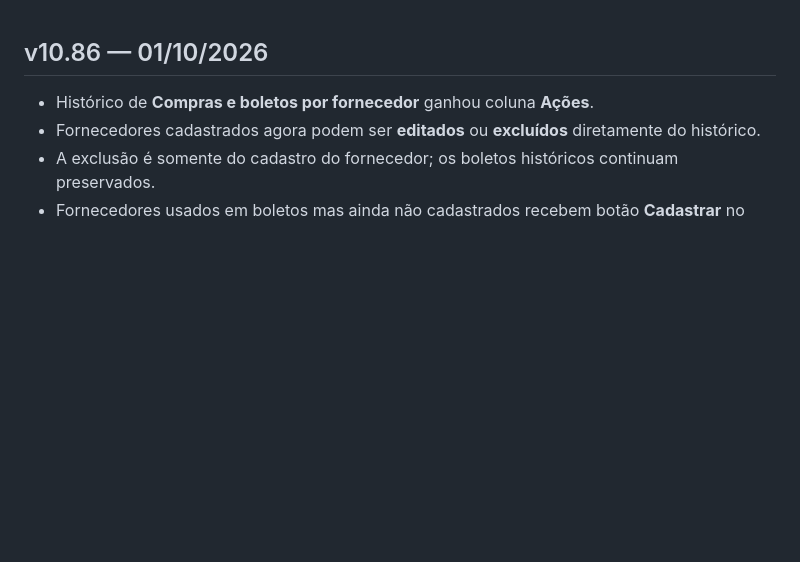
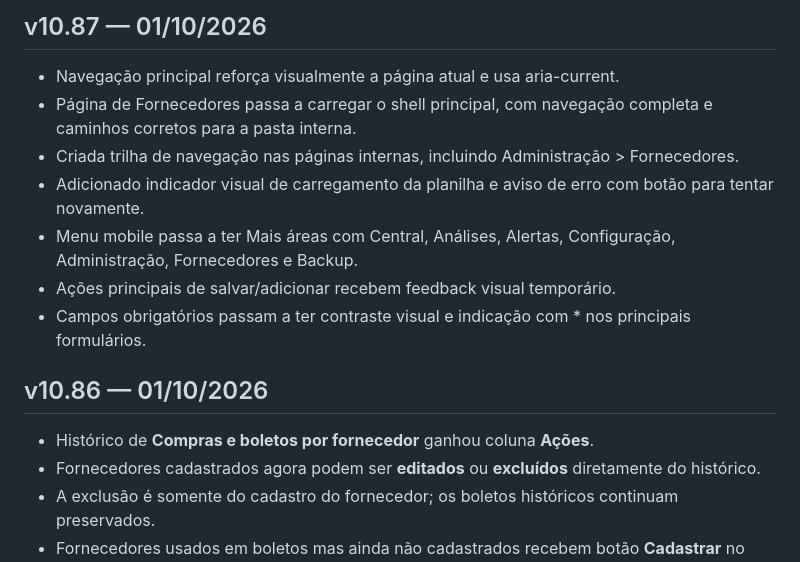
Before and after one commit to jhoncorretor2025-blip/biobel-site, a Markdown page: docs/CHANGELOG.md, the part around the change. GitHub-like rendering; blank space fills up the shorter version.

Commit message:
Registra v10.87 - melhorias gráficas básicas

```diff
--- a/docs/CHANGELOG.md
+++ b/docs/CHANGELOG.md
@@ -1,3 +1,12 @@
+## v10.87 — 01/10/2026
+- Navegação principal reforça visualmente a página atual e usa aria-current.
+- Página de Fornecedores passa a carregar o shell principal, com navegação completa e caminhos corretos para a pasta interna.
+- Criada trilha de navegação nas páginas internas, incluindo Administração > Fornecedores.
+- Adicionado indicador visual de carregamento da planilha e aviso de erro com botão para tentar novamente.
+- Menu mobile passa a ter Mais áreas com Central, Análises, Alertas, Configuração, Administração, Fornecedores e Backup.
+- Ações principais de salvar/adicionar recebem feedback visual temporário.
+- Campos obrigatórios passam a ter contraste visual e indicação com * nos principais formulários.
+
 ## v10.86 — 01/10/2026
 - Histórico de **Compras e boletos por fornecedor** ganhou coluna **Ações**.
 - Fornecedores cadastrados agora podem ser **editados** ou **excluídos** diretamente do histórico.
```
